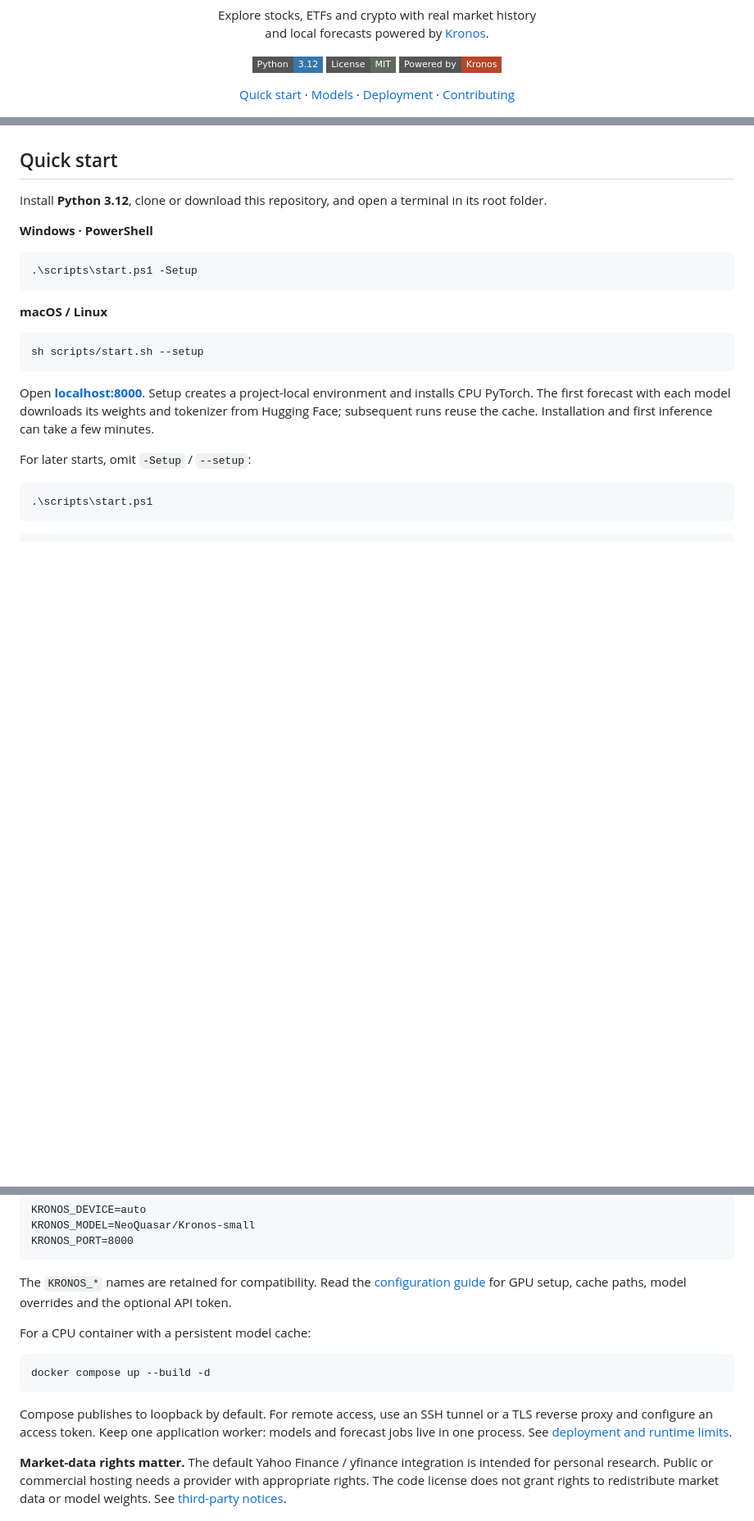
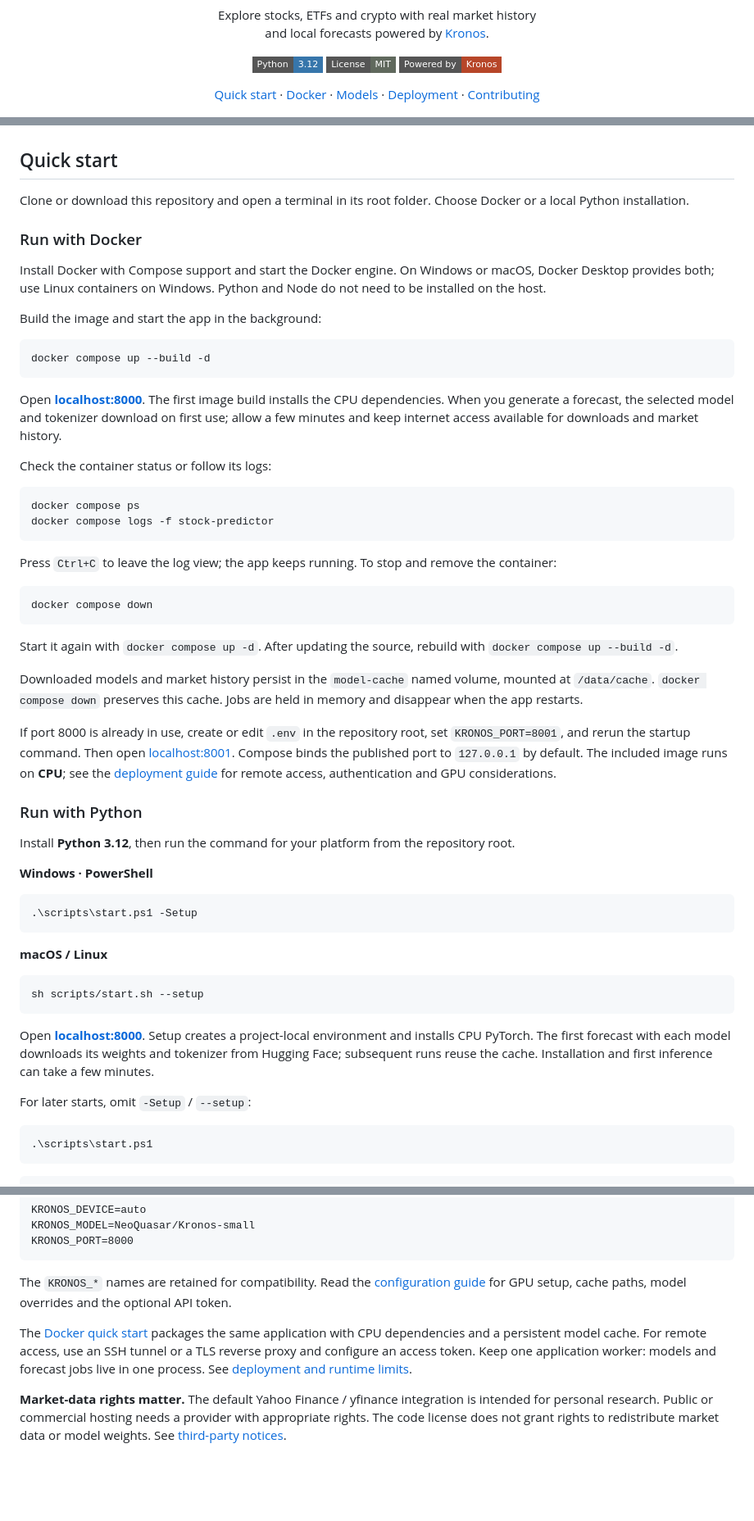
Before and after one commit to statickidz/stock-predictor, a Markdown page: README.md, 3 parts joined by grey strips. Shown at 82% size. Rendered like a GitHub page; badges without logos; blank space fills up the shorter version.

Commit message:
docs: add Docker quick start to README

````diff
--- a/README.md
+++ b/README.md
@@ -8,7 +8,7 @@
     <a href="LICENSE"><img src="https://img.shields.io/badge/License-MIT-60695D?style=flat-square" alt="MIT license"></a>
     <a href="https://github.com/shiyu-coder/Kronos"><img src="https://img.shields.io/badge/Powered_by-Kronos-B74629?style=flat-square" alt="Powered by Kronos"></a>
   </p>
-  <p><a href="#quick-start">Quick start</a> · <a href="#choose-your-model">Models</a> · <a href="docs/deployment.md">Deployment</a> · <a href="CONTRIBUTING.md">Contributing</a></p>
+  <p><a href="#quick-start">Quick start</a> · <a href="#run-with-docker">Docker</a> · <a href="#choose-your-model">Models</a> · <a href="docs/deployment.md">Deployment</a> · <a href="CONTRIBUTING.md">Contributing</a></p>
 </div>
 
 ![Stock Predictor showing a stock forecast, observed prices and model controls](docs/images/forecast-desktop.jpg)
@@ -26,7 +26,42 @@ Stock Predictor is a small, self-hostable research app: pick an asset, choose a
 
 ## Quick start
 
-Install **Python 3.12**, clone or download this repository, and open a terminal in its root folder.
+Clone or download this repository and open a terminal in its root folder. Choose Docker or a local Python installation.
+
+### Run with Docker
+
+Install Docker with Compose support and start the Docker engine. On Windows or macOS, Docker Desktop provides both; use Linux containers on Windows. Python and Node do not need to be installed on the host.
+
+Build the image and start the app in the background:
+
+```sh
+docker compose up --build -d
+```
+
+Open **[localhost:8000](http://127.0.0.1:8000)**. The first image build installs the CPU dependencies. When you generate a forecast, the selected model and tokenizer download on first use; allow a few minutes and keep internet access available for downloads and market history.
+
+Check the container status or follow its logs:
+
+```sh
+docker compose ps
+docker compose logs -f stock-predictor
+```
+
+Press `Ctrl+C` to leave the log view; the app keeps running. To stop and remove the container:
+
+```sh
+docker compose down
+```
+
+Start it again with `docker compose up -d`. After updating the source, rebuild with `docker compose up --build -d`.
+
+Downloaded models and market history persist in the `model-cache` named volume, mounted at `/data/cache`. `docker compose down` preserves this cache. Jobs are held in memory and disappear when the app restarts.
+
+If port 8000 is already in use, create or edit `.env` in the repository root, set `KRONOS_PORT=8001`, and rerun the startup command. Then open [localhost:8001](http://127.0.0.1:8001). Compose binds the published port to `127.0.0.1` by default. The included image runs on **CPU**; see the [deployment guide](docs/deployment.md) for remote access, authentication and GPU considerations.
+
+### Run with Python
+
+Install **Python 3.12**, then run the command for your platform from the repository root.
 
 **Windows · PowerShell**
 
@@ -103,13 +138,7 @@ KRONOS_PORT=8000
 
 The `KRONOS_*` names are retained for compatibility. Read the [configuration guide](docs/configuration.md) for GPU setup, cache paths, model overrides and the optional API token.
 
-For a CPU container with a persistent model cache:
-
-```sh
-docker compose up --build -d
-```
-
-Compose publishes to loopback by default. For remote access, use an SSH tunnel or a TLS reverse proxy and configure an access token. Keep one application worker: models and forecast jobs live in one process. See [deployment and runtime limits](docs/deployment.md).
+The [Docker quick start](#run-with-docker) packages the same application with CPU dependencies and a persistent model cache. For remote access, use an SSH tunnel or a TLS reverse proxy and configure an access token. Keep one application worker: models and forecast jobs live in one process. See [deployment and runtime limits](docs/deployment.md).
 
 **Market-data rights matter.** The default Yahoo Finance / yfinance integration is intended for personal research. Public or commercial hosting needs a provider with appropriate rights. The code license does not grant rights to redistribute market data or model weights. See [third-party notices](THIRD_PARTY_NOTICES.md).
 
````
